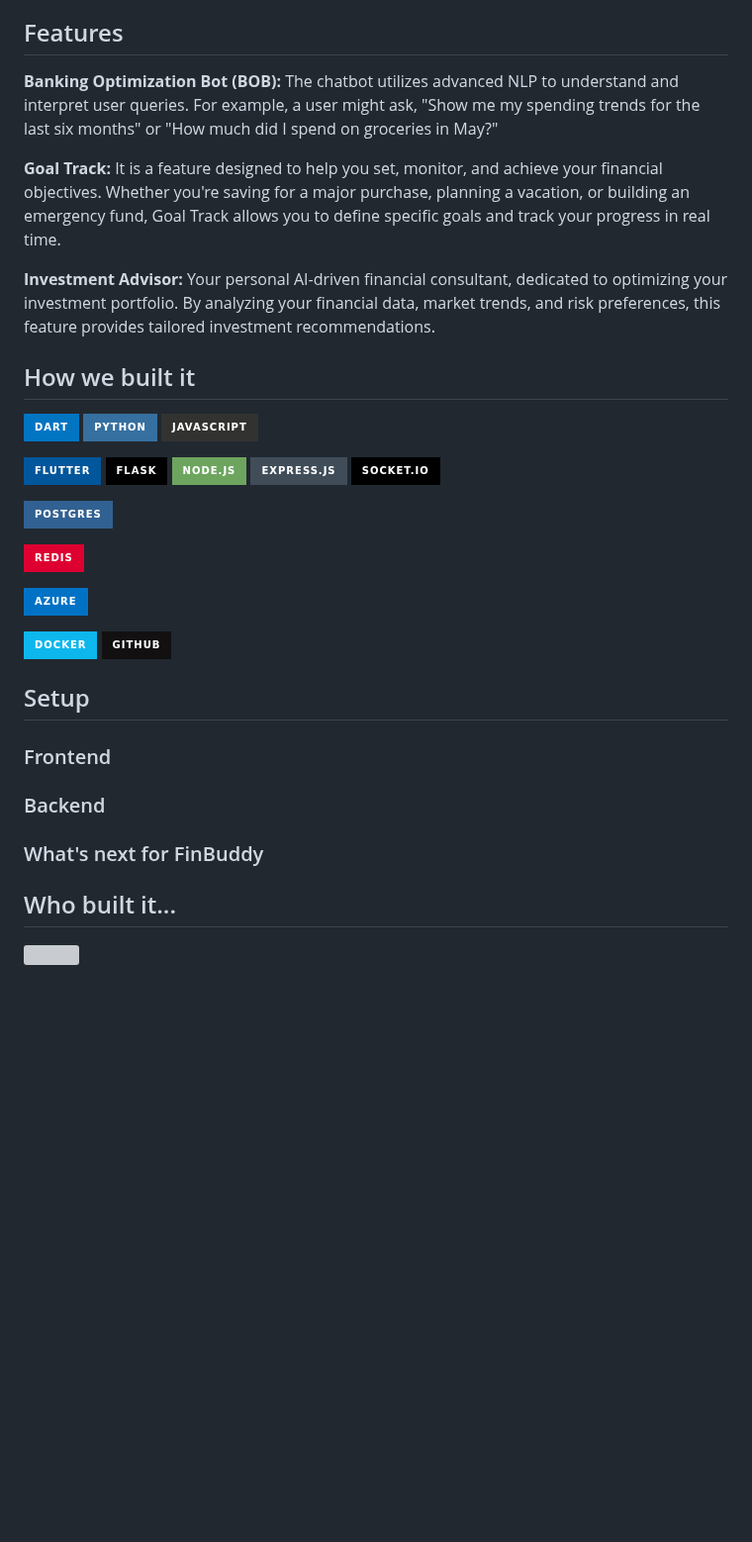
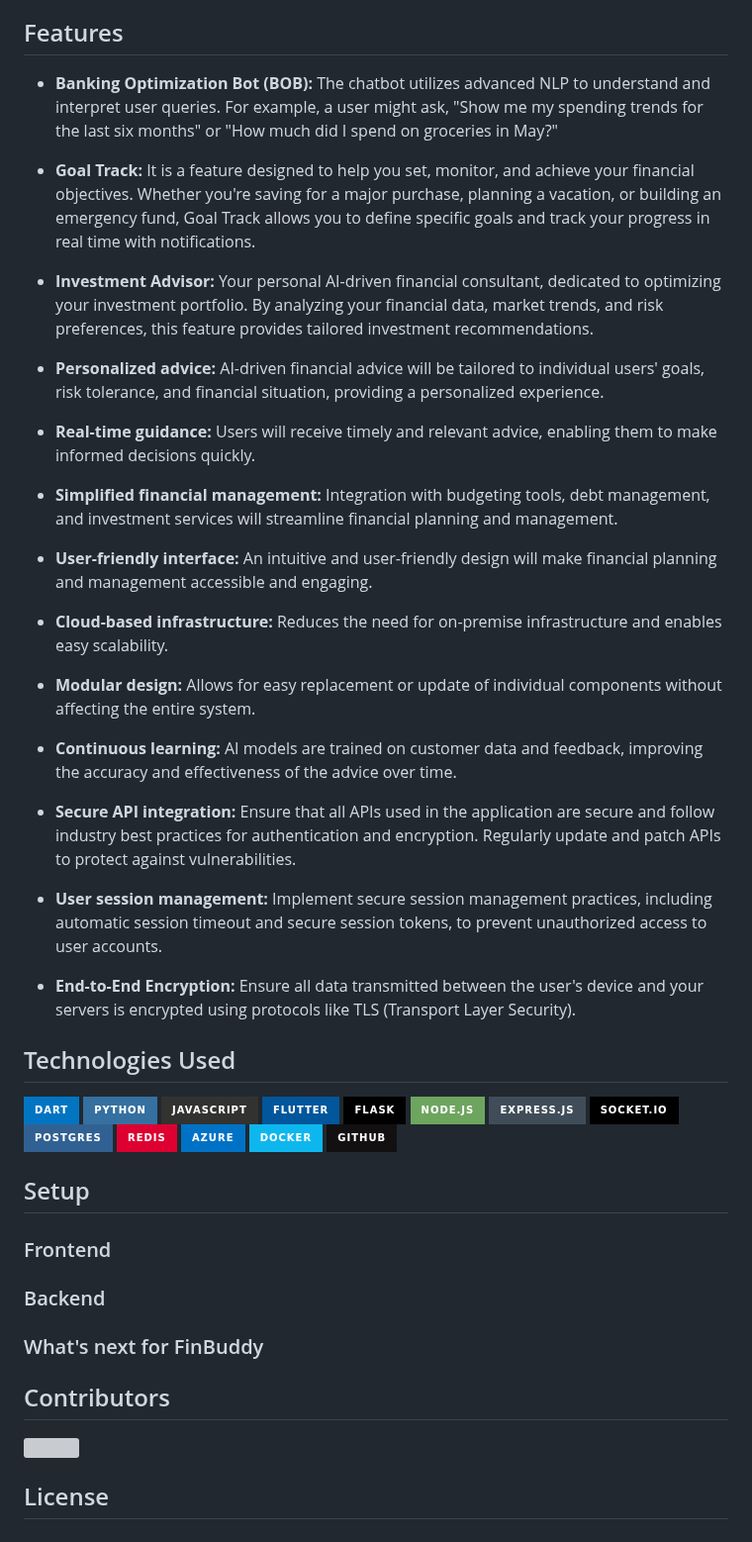
Before and after one commit to jainambarbhaya1509/Finbuddy, a Markdown page: README.md, the part around one of its changes. Shown at 99% size. Rendered like a GitHub page; badges without logos; blank space fills up the shorter version; grey boxes are pictures that could not be loaded.

```diff
--- a/README.md
+++ b/README.md
@@ -26,54 +25,69 @@ FinBuddy is an AI-powered Software interface that enables natural language inter
 <!-- FEATURES -->
 <a id="features"></a>
 ## Features
-**Banking Optimization Bot (BOB):** The chatbot utilizes advanced NLP to understand and interpret user queries. For example, a user might ask, "Show me my spending trends for the last six months" or "How much did I spend on groceries in May?"
+- **Banking Optimization Bot (BOB):** The chatbot utilizes advanced NLP to understand and interpret user queries. For example, a user might ask, "Show me my spending trends for the last six months" or "How much did I spend on groceries in May?"
 
-**Goal Track:** It is a feature designed to help you set, monitor, and achieve your financial objectives. Whether you're saving for a major purchase, planning a vacation, or building an emergency fund, Goal Track allows you to define specific goals and track your progress in real time.
+- **Goal Track:** It is a feature designed to help you set, monitor, and achieve your financial objectives. Whether you're saving for a major purchase, planning a vacation, or building an emergency fund, Goal Track allows you to define specific goals and track your progress in real time with notifications.
 
-**Investment Advisor:** Your personal AI-driven financial consultant, dedicated to optimizing your investment portfolio. By analyzing your financial data, market trends, and risk preferences, this feature provides tailored investment recommendations.
+- **Investment Advisor:** Your personal AI-driven financial consultant, dedicated to optimizing your investment portfolio. By analyzing your financial data, market trends, and risk preferences, this feature provides tailored investment recommendations.
+
+- **Personalized advice:** AI-driven financial advice will be tailored to individual users' goals, risk tolerance, and financial situation, providing a personalized experience.
+
+- **Real-time guidance:** Users will receive timely and relevant advice, enabling them to make informed decisions quickly.
+
+- **Simplified financial management:** Integration with budgeting tools, debt management, and investment services will streamline financial planning and management.
+
+- **User-friendly interface:** An intuitive and user-friendly design will make financial planning and management accessible and engaging.
+
+- **Cloud-based infrastructure:** Reduces the need for on-premise infrastructure and enables easy scalability.
+
+- **Modular design:** Allows for easy replacement or update of individual components without affecting the entire system.
+
+- **Continuous learning:** AI models are trained on customer data and feedback, improving the accuracy and effectiveness of the advice over time.
+
+- **Secure API integration:** Ensure that all APIs used in the application are secure and follow industry best practices for authentication and encryption. Regularly update and patch APIs to protect against vulnerabilities.
+
+- **User session management:** Implement secure session management practices, including automatic session timeout and secure session tokens, to prevent unauthorized access to user accounts.
+
+- **End-to-End Encryption:** Ensure all data transmitted between the user's device and your servers is encrypted using protocols like TLS (Transport Layer Security).
 
 <!-- TECH STACK -->
 <a id="tech-stack"></a>
-## How we built it
+## Technologies Used
 ![Dart](https://img.shields.io/badge/dart-%230175C2.svg?style=for-the-badge&logo=dart&logoColor=white)
 ![Python](https://img.shields.io/badge/python-3670A0?style=for-the-badge&logo=python&logoColor=ffdd54)
 ![JavaScript](https://img.shields.io/badge/javascript-%23323330.svg?style=for-the-badge&logo=javascript&logoColor=%23F7DF1E)
-
 ![Flutter](https://img.shields.io/badge/Flutter-%2302569B.svg?style=for-the-badge&logo=Flutter&logoColor=white)
 ![Flask](https://img.shields.io/badge/flask-%23000.svg?style=for-the-badge&logo=flask&logoColor=white)
 ![NodeJS](https://img.shields.io/badge/node.js-6DA55F?style=for-the-badge&logo=node.js&logoColor=white)
 ![Express.js](https://img.shields.io/badge/express.js-%23404d59.svg?style=for-the-badge&logo=express&logoColor=%2361DAFB)
 ![Socket.io](https://img.shields.io/badge/Socket.io-black?style=for-the-badge&logo=socket.io&badgeColor=010101)
-
 ![Postgres](https://img.shields.io/badge/postgres-%23316192.svg?style=for-the-badge&logo=postgresql&logoColor=white)
-
 ![Redis](https://img.shields.io/badge/redis-%23DD0031.svg?style=for-the-badge&logo=redis&logoColor=white)
-
 ![Azure](https://img.shields.io/badge/azure-%230072C6.svg?style=for-the-badge&logo=microsoftazure&logoColor=white)
-
 ![Docker](https://img.shields.io/badge/docker-%230db7ed.svg?style=for-the-badge&logo=docker&logoColor=white)
 ![GitHub](https://img.shields.io/badge/github-%23121011.svg?style=for-the-badge&logo=github&logoColor=white)
-
-
 
 <!-- RUN -->
 <a id="run"></a>
 ## Setup
 ### Frontend
+
 ### Backend
 
 <!-- FUTURE SCOPE -->
 <a id="future-scope"></a>
 ### What's next for FinBuddy
 
-
-
-
 <!-- CONTRIBUTORS -->
 <a id="contributors"></a>
-## Who built it...
+## Contributors
 <p align="start">
 <a  href="https://github.com/anuskhatri/Financial-App/graphs/contributors">
   <img src="https://contrib.rocks/image?repo=anuskhatri/Financial-App"/>
 </a>
 </p>
+
+
+<!-- LICENSE -->
+## License
```
Also changed, not shown: other parts of README.md (+0 -1 lines).
